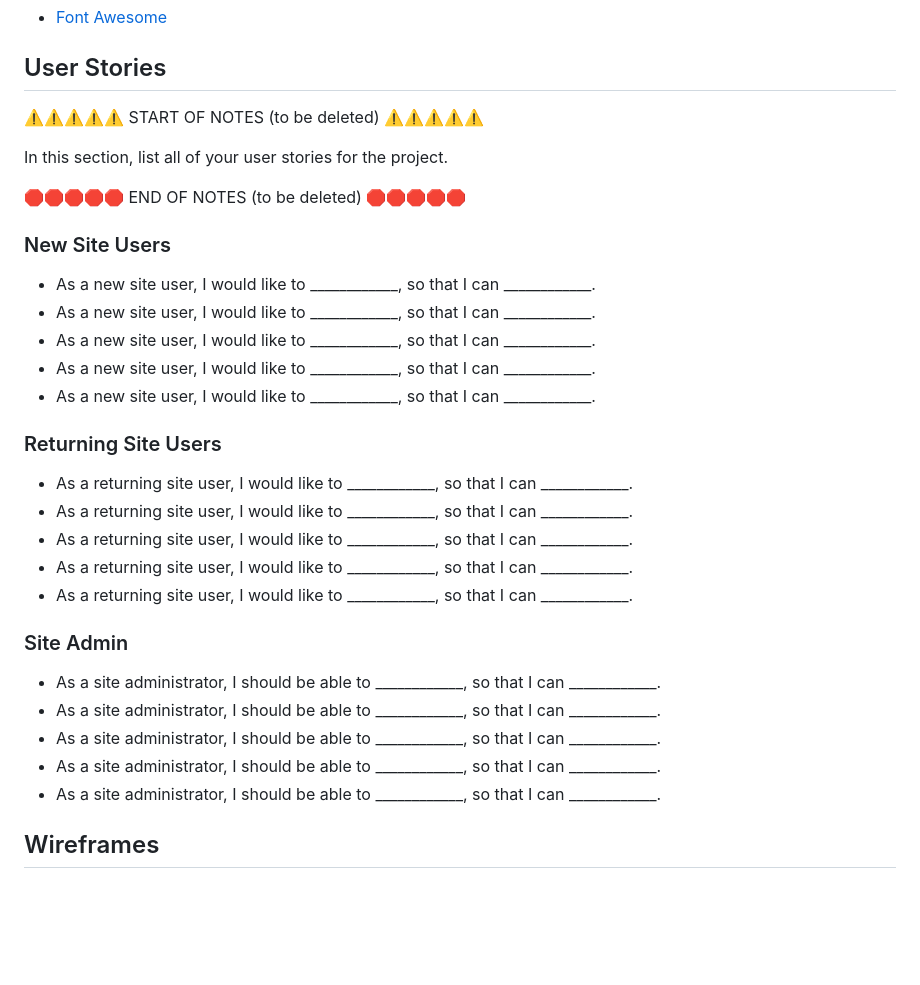
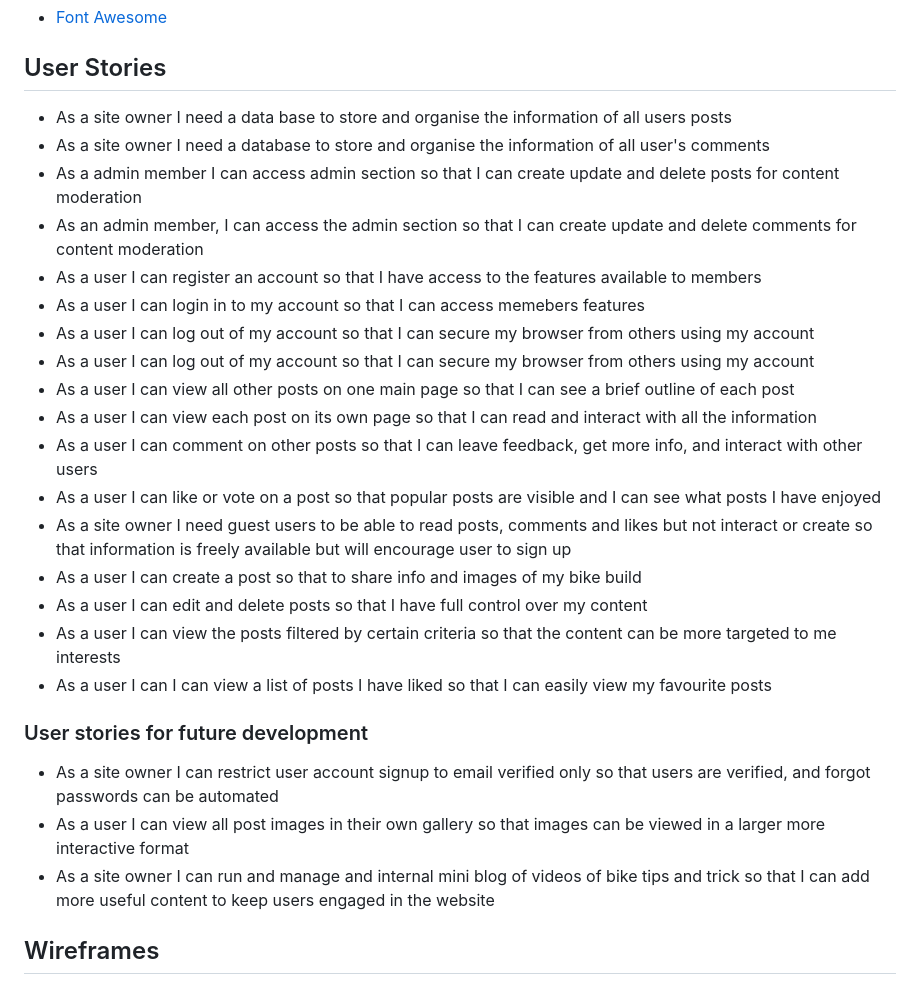
Before and after one commit to dylankane/pedal, a Markdown page: README.md, the part around the change. Rendered like a GitHub page; blank space fills up the shorter version.

Commit message:
Add more content to the readme and testing files

```diff
--- a/README.md
+++ b/README.md
@@ -74,35 +74,29 @@ Font Awesome was used throughtout the site for logos and icons. Its extensive li
 
 ## User Stories
 
-⚠️⚠️⚠️⚠️⚠️ START OF NOTES (to be deleted) ⚠️⚠️⚠️⚠️⚠️
+- As a site owner I need a data base to store and organise the information of all users posts
+- As a site owner I need a database to store and organise the information of all user's comments
+- As a admin member I can access admin section so that I can create update and delete posts for content moderation
+- As an admin member, I can access the admin section so that I can create update and delete comments for content moderation
+- As a user I can register an account so that I have access to the features available to members
+- As a user I can login in to my account so that I can access memebers features
+- As a user I can log out of my account so that I can secure my browser from others using my account
+- As a user I can log out of my account so that I can secure my browser from others using my account
+- As a user I can view all other posts on one main page so that I can see a brief outline of each post
+- As a user I can view each post on its own page so that I can read and interact with all the information
+- As a user I can comment on other posts so that I can leave feedback, get more info, and interact with other users
+- As a user I can like or vote on a post so that popular posts are visible and I can see what posts I have enjoyed
+- As a site owner I need guest users to be able to read posts, comments and likes but not interact or create so that information is freely available but will encourage user to sign up
+- As a user I can create a post so that to share info and images of my bike build
+- As a user I can edit and delete posts so that I have full control over my content
+- As a user I can view the posts filtered by certain criteria so that the content can be more targeted to me interests
+- As a user I can I can view a list of posts I have liked so that I can easily view my favourite posts
 
-In this section, list all of your user stories for the project.
+### User stories for future development
 
-🛑🛑🛑🛑🛑 END OF NOTES (to be deleted) 🛑🛑🛑🛑🛑
-
-### New Site Users
-
-- As a new site user, I would like to ____________, so that I can ____________.
-- As a new site user, I would like to ____________, so that I can ____________.
-- As a new site user, I would like to ____________, so that I can ____________.
-- As a new site user, I would like to ____________, so that I can ____________.
-- As a new site user, I would like to ____________, so that I can ____________.
-
-### Returning Site Users
-
-- As a returning site user, I would like to ____________, so that I can ____________.
-- As a returning site user, I would like to ____________, so that I can ____________.
-- As a returning site user, I would like to ____________, so that I can ____________.
-- As a returning site user, I would like to ____________, so that I can ____________.
-- As a returning site user, I would like to ____________, so that I can ____________.
-
-### Site Admin
-
-- As a site administrator, I should be able to ____________, so that I can ____________.
-- As a site administrator, I should be able to ____________, so that I can ____________.
-- As a site administrator, I should be able to ____________, so that I can ____________.
-- As a site administrator, I should be able to ____________, so that I can ____________.
-- As a site administrator, I should be able to ____________, so that I can ____________.
+- As a site owner I can restrict user account signup to email verified only so that users are verified, and forgot passwords can be automated
+- As a user I can view all post images in their own gallery so that images can be viewed in a larger more interactive format
+- As a site owner I can run and manage and internal mini blog of videos of bike tips and trick so that I can add more useful content to keep users engaged in the website
 
 ## Wireframes
 
```
Also changed, not shown: TESTING.md (+15 -65 lines).
